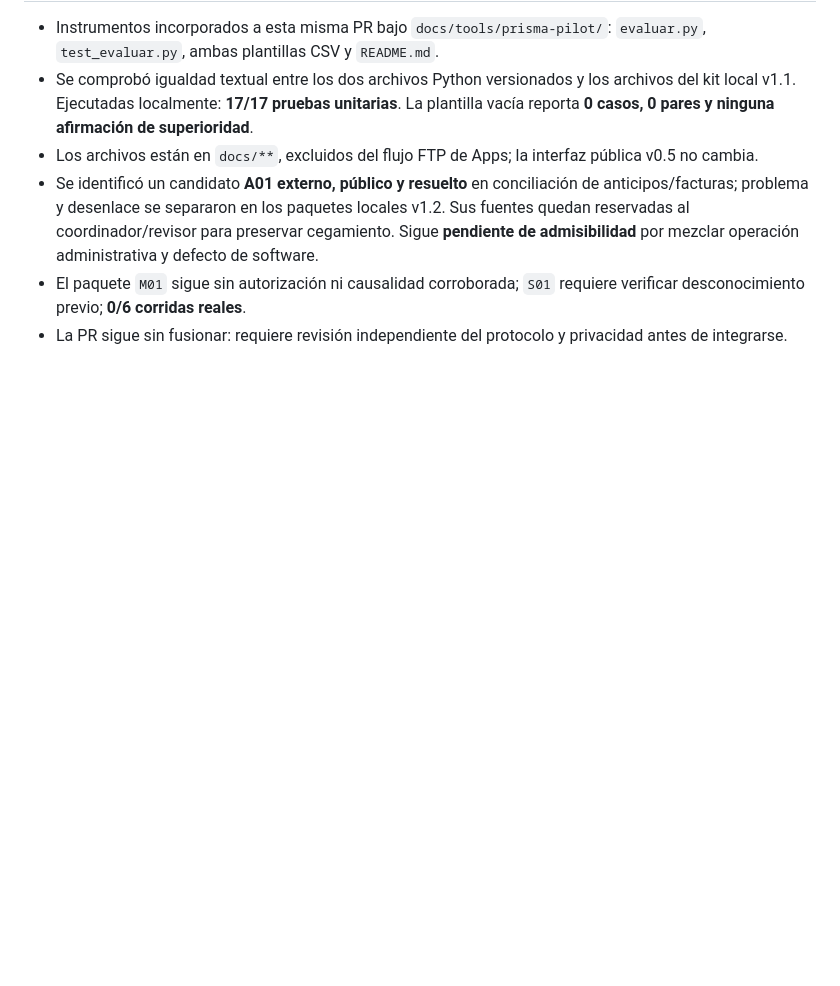
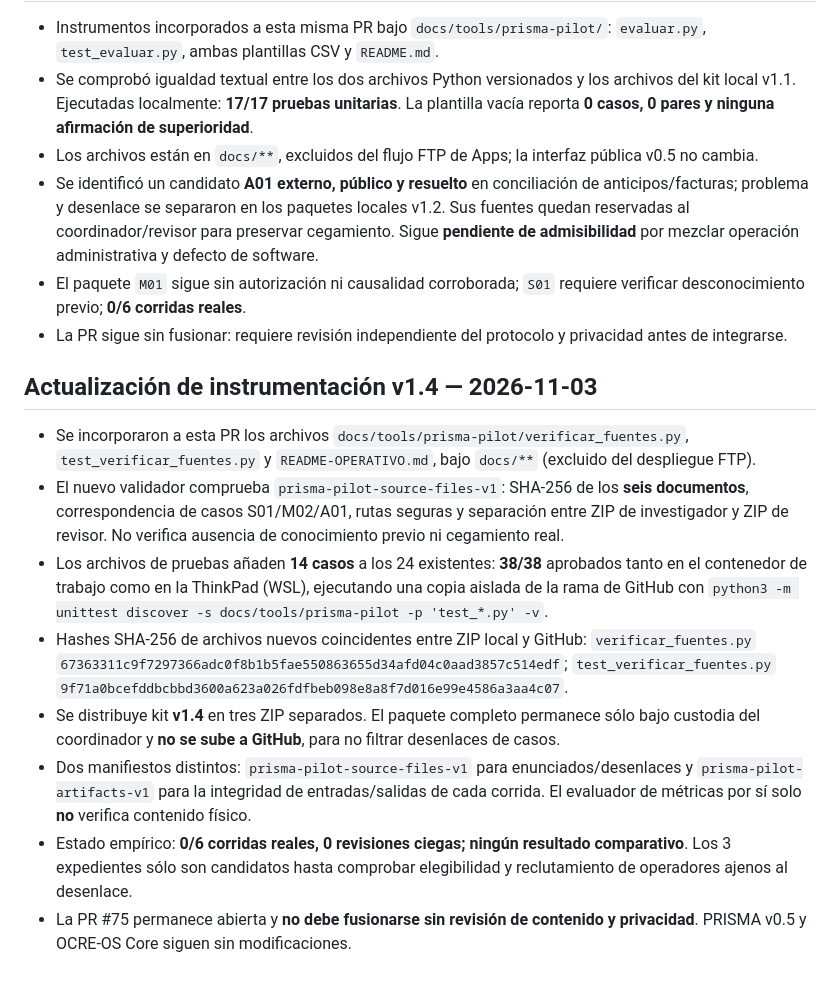
Before and after one commit to ocre-os/apps, a Markdown page: docs/changes/2026-11-03-prisma-piloto-auditoria-v11.md, the part around the change. GitHub-like rendering; blank space fills up the shorter version.

Commit message:
docs(prisma): evidencia 38 tests y custodia de expedientes v1.4

```diff
--- a/docs/changes/2026-11-03-prisma-piloto-auditoria-v11.md
+++ b/docs/changes/2026-11-03-prisma-piloto-auditoria-v11.md
@@ -45,3 +45,14 @@
 - Se identificó un candidato **A01 externo, público y resuelto** en conciliación de anticipos/facturas; problema y desenlace se separaron en los paquetes locales v1.2. Sus fuentes quedan reservadas al coordinador/revisor para preservar cegamiento. Sigue **pendiente de admisibilidad** por mezclar operación administrativa y defecto de software.
 - El paquete `M01` sigue sin autorización ni causalidad corroborada; `S01` requiere verificar desconocimiento previo; **0/6 corridas reales**.
 - La PR sigue sin fusionar: requiere revisión independiente del protocolo y privacidad antes de integrarse.
+
+## Actualización de instrumentación v1.4 — 2026-11-03
+
+- Se incorporaron a esta PR los archivos `docs/tools/prisma-pilot/verificar_fuentes.py`, `test_verificar_fuentes.py` y `README-OPERATIVO.md`, bajo `docs/**` (excluido del despliegue FTP).
+- El nuevo validador comprueba `prisma-pilot-source-files-v1`: SHA-256 de los **seis documentos**, correspondencia de casos S01/M02/A01, rutas seguras y separación entre ZIP de investigador y ZIP de revisor. No verifica ausencia de conocimiento previo ni cegamiento real.
+- Los archivos de pruebas añaden **14 casos** a los 24 existentes: **38/38** aprobados tanto en el contenedor de trabajo como en la ThinkPad (WSL), ejecutando una copia aislada de la rama de GitHub con `python3 -m unittest discover -s docs/tools/prisma-pilot -p 'test_*.py' -v`.
+- Hashes SHA-256 de archivos nuevos coincidentes entre ZIP local y GitHub: `verificar_fuentes.py` `67363311c9f7297366adc0f8b1b5fae550863655d34afd04c0aad3857c514edf`; `test_verificar_fuentes.py` `9f71a0bcefddbcbbd3600a623a026fdfbeb098e8a8f7d016e99e4586a3aa4c07`.
+- Se distribuye kit **v1.4** en tres ZIP separados. El paquete completo permanece sólo bajo custodia del coordinador y **no se sube a GitHub**, para no filtrar desenlaces de casos.
+- Dos manifiestos distintos: `prisma-pilot-source-files-v1` para enunciados/desenlaces y `prisma-pilot-artifacts-v1` para la integridad de entradas/salidas de cada corrida. El evaluador de métricas por sí solo **no** verifica contenido físico.
+- Estado empírico: **0/6 corridas reales, 0 revisiones ciegas; ningún resultado comparativo**. Los 3 expedientes sólo son candidatos hasta comprobar elegibilidad y reclutamiento de operadores ajenos al desenlace.
+- La PR #75 permanece abierta y **no debe fusionarse sin revisión de contenido y privacidad**. PRISMA v0.5 y OCRE-OS Core siguen sin modificaciones.
```
